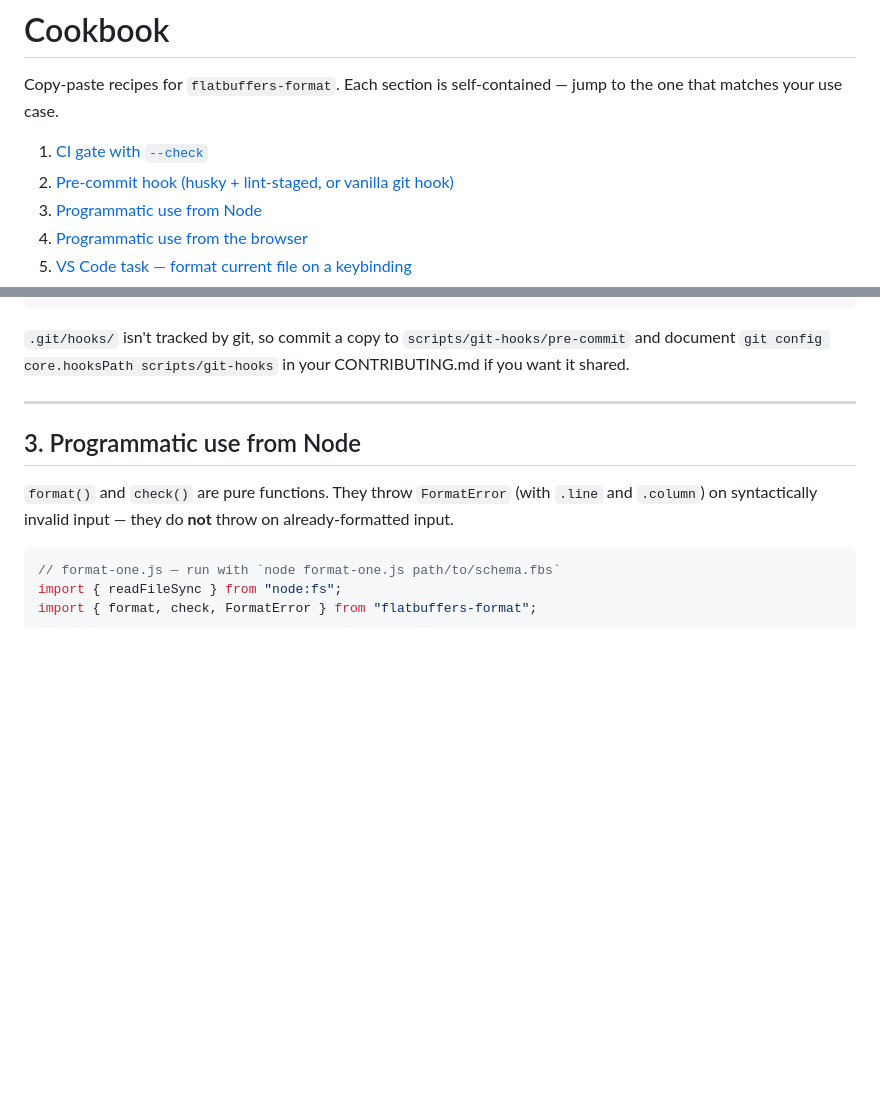
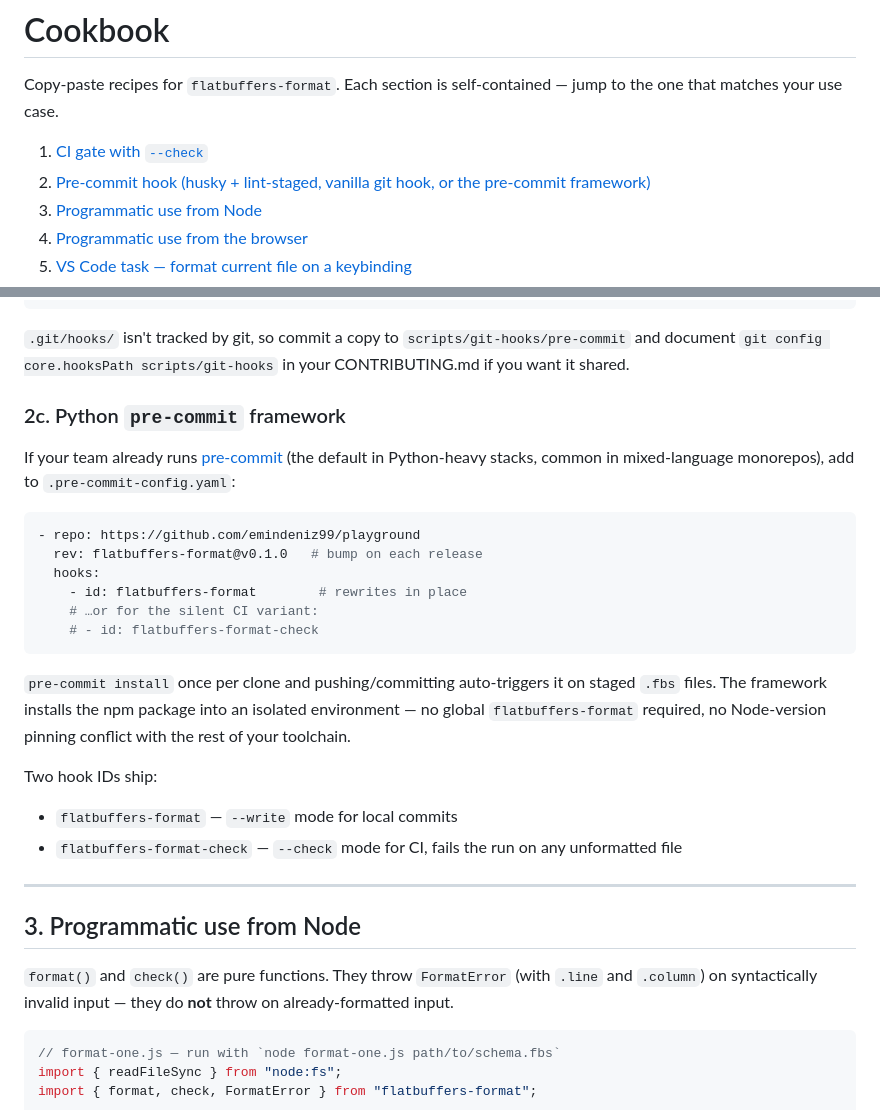
Before and after one commit to emindeniz99/flatbuffers-format, a Markdown page: flatbuffers-formatter/docs/cookbook.md, 2 parts joined by grey strips. Rendered like a GitHub page; blank space fills up the shorter version.

Commit message:
docs(flatbuffers-formatter): cookbook recipe 2c — pre-commit framework
Documents the new .pre-commit-hooks.yaml entry point. Slots into the
existing recipe 2 ("Pre-commit hook") alongside the husky+lint-staged
variant (2a) and the vanilla .git/hooks variant (2b), making it
discoverable to readers scanning the table of contents for "pre-commit".

TOC entry 2 reworded to flag all three variants: husky+lint-staged,
vanilla git hook, and the pre-commit framework.

The recipe spells out the two hook IDs, the install one-liner, and
the rationale (isolated environment, no global toolchain conflict)
that makes the pre-commit framework appealing to mixed-language teams.

````diff
--- a/flatbuffers-formatter/docs/cookbook.md
+++ b/flatbuffers-formatter/docs/cookbook.md
@@ -4,7 +4,7 @@ Copy-paste recipes for `flatbuffers-format`. Each section is
 self-contained — jump to the one that matches your use case.
 
 1. [CI gate with `--check`](#1-ci-gate-with---check)
-2. [Pre-commit hook (husky + lint-staged, or vanilla git hook)](#2-pre-commit-hook)
+2. [Pre-commit hook (husky + lint-staged, vanilla git hook, or the pre-commit framework)](#2-pre-commit-hook)
 3. [Programmatic use from Node](#3-programmatic-use-from-node)
 4. [Programmatic use from the browser](#4-programmatic-use-from-the-browser)
 5. [VS Code task — format current file on a keybinding](#5-vs-code-task)
@@ -110,6 +110,32 @@ git add "${files[@]}"
 `.git/hooks/` isn't tracked by git, so commit a copy to
 `scripts/git-hooks/pre-commit` and document `git config core.hooksPath
 scripts/git-hooks` in your CONTRIBUTING.md if you want it shared.
+
+### 2c. Python `pre-commit` framework
+
+If your team already runs [pre-commit](https://pre-commit.com) (the
+default in Python-heavy stacks, common in mixed-language monorepos),
+add to `.pre-commit-config.yaml`:
+
+```yaml
+- repo: https://github.com/emindeniz99/playground
+  rev: flatbuffers-format@v0.1.0   # bump on each release
+  hooks:
+    - id: flatbuffers-format        # rewrites in place
+    # …or for the silent CI variant:
+    # - id: flatbuffers-format-check
+```
+
+`pre-commit install` once per clone and pushing/committing
+auto-triggers it on staged `.fbs` files. The framework installs the
+npm package into an isolated environment — no global `flatbuffers-format`
+required, no Node-version pinning conflict with the rest of your
+toolchain.
+
+Two hook IDs ship:
+- `flatbuffers-format` — `--write` mode for local commits
+- `flatbuffers-format-check` — `--check` mode for CI, fails the run
+  on any unformatted file
 
 ---
 
````
